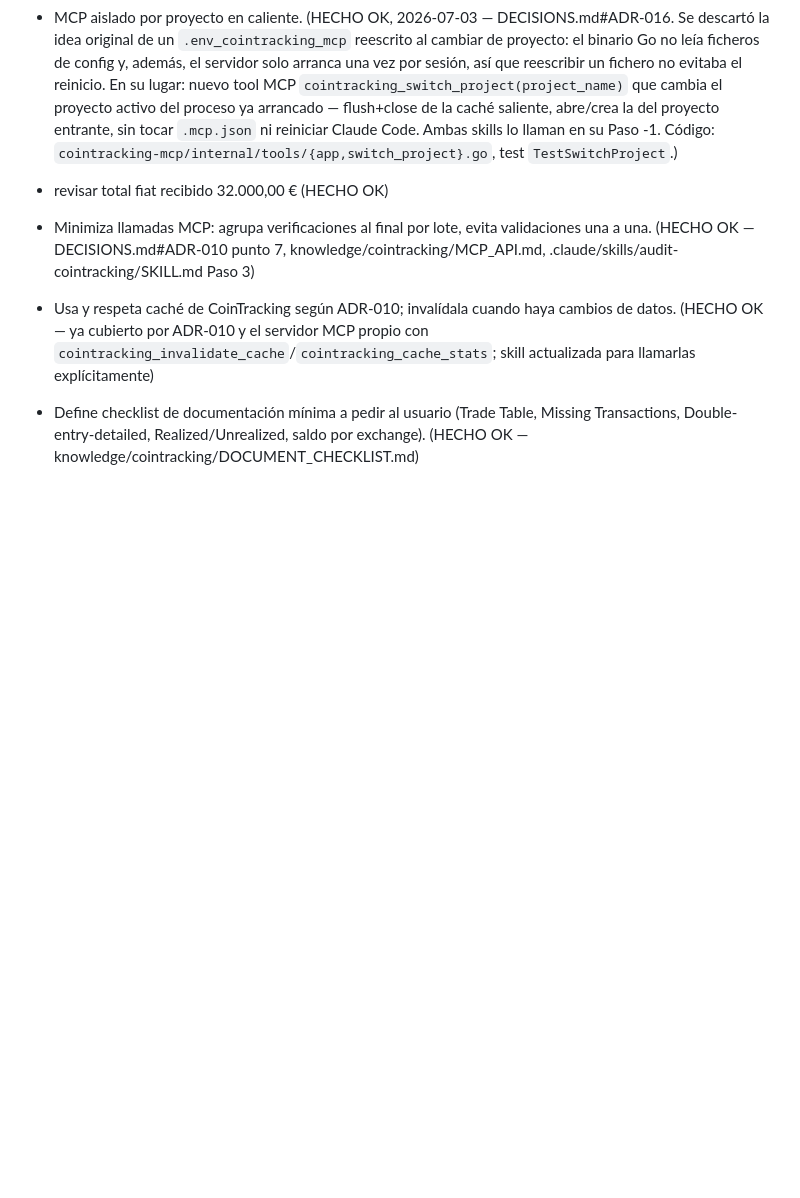
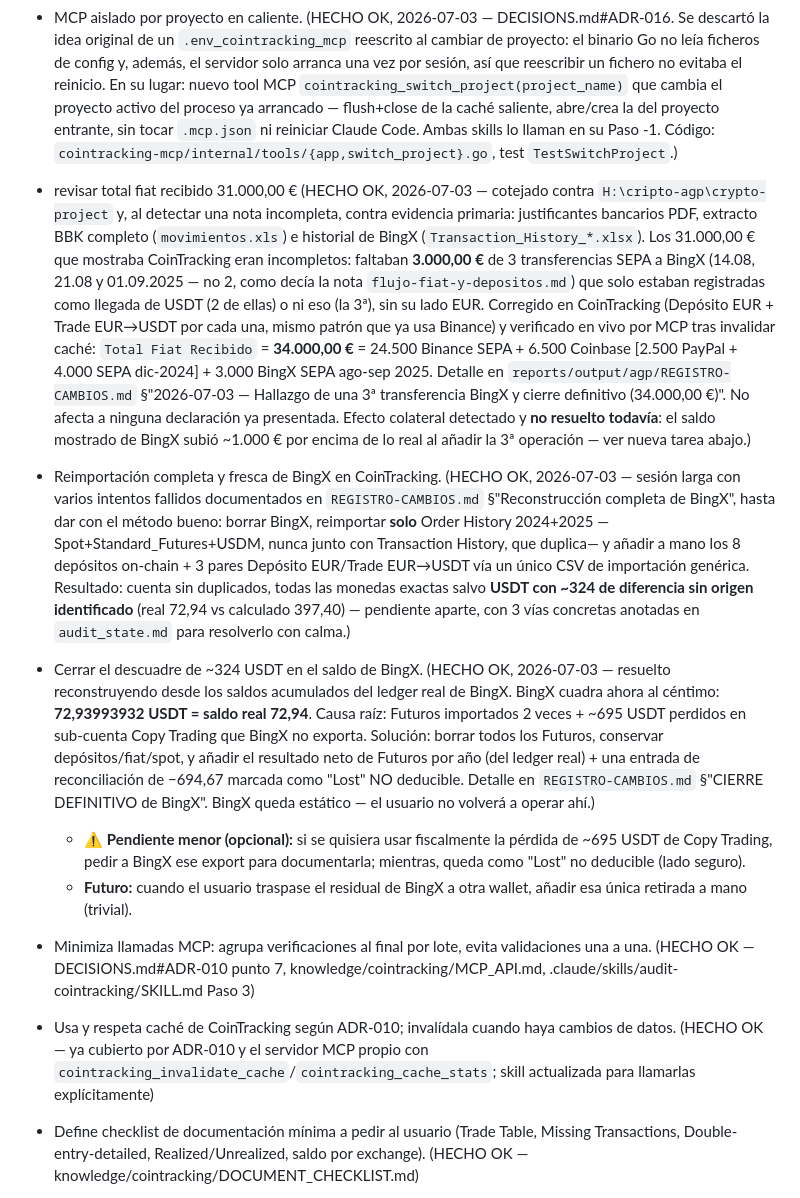
Before and after one commit to fred66sp/cointracking-expert, a Markdown page: PENDIENTE.md, the part around the change. Drawn GitHub-style; blank space fills up the shorter version.

Commit message:
Regla de reconciliación contra fuente externa y cierre de BingX en PENDIENTE
Aprendizaje de la sesión de reconciliación (2026-07-03): los depósitos,
retiradas y saldos de CoinTracking siempre hay que cotejarlos contra la
fuente externa real (extracto bancario, historial del exchange), nunca darlos
por buenos solo por ser internamente consistentes en CoinTracking.

- cointracking-auditor.md: nuevo principio de reconciliación contra fuente externa.
- audit-cointracking/SKILL.md: regla crítica en el Paso 1 (completitud de importación).
- PENDIENTE.md: marcados como HECHO el cotejo de fiat recibido (34.000 €) y la
  reconstrucción/cuadre de BingX (72,94 USDT exacto).

Co-Authored-By: Claude Opus 4.8 <noreply@anthropic.com>

```diff
--- a/PENDIENTE.md
+++ b/PENDIENTE.md
@@ -6,7 +6,13 @@
 
 
 
-- revisar total fiat recibido 32.000,00 € (HECHO OK)
+- revisar total fiat recibido 31.000,00 € (HECHO OK, 2026-07-03 — cotejado contra `H:\cripto-agp\crypto-project` y, al detectar una nota incompleta, contra evidencia primaria: justificantes bancarios PDF, extracto BBK completo (`movimientos.xls`) e historial de BingX (`Transaction_History_*.xlsx`). Los 31.000,00 € que mostraba CoinTracking eran incompletos: faltaban **3.000,00 €** de 3 transferencias SEPA a BingX (14.08, 21.08 y 01.09.2025 — no 2, como decía la nota `flujo-fiat-y-depositos.md`) que solo estaban registradas como llegada de USDT (2 de ellas) o ni eso (la 3ª), sin su lado EUR. Corregido en CoinTracking (Depósito EUR + Trade EUR→USDT por cada una, mismo patrón que ya usa Binance) y verificado en vivo por MCP tras invalidar caché: `Total Fiat Recibido` = **34.000,00 €** = 24.500 Binance SEPA + 6.500 Coinbase [2.500 PayPal + 4.000 SEPA dic-2024] + 3.000 BingX SEPA ago-sep 2025. Detalle en `reports/output/agp/REGISTRO-CAMBIOS.md` §"2026-07-03 — Hallazgo de una 3ª transferencia BingX y cierre definitivo (34.000,00 €)". No afecta a ninguna declaración ya presentada. Efecto colateral detectado y **no resuelto todavía**: el saldo mostrado de BingX subió ~1.000 € por encima de lo real al añadir la 3ª operación — ver nueva tarea abajo.)
+
+- Reimportación completa y fresca de BingX en CoinTracking. (HECHO OK, 2026-07-03 — sesión larga con varios intentos fallidos documentados en `REGISTRO-CAMBIOS.md` §"Reconstrucción completa de BingX", hasta dar con el método bueno: borrar BingX, reimportar **solo** Order History 2024+2025 —Spot+Standard_Futures+USDM, nunca junto con Transaction History, que duplica— y añadir a mano los 8 depósitos on-chain + 3 pares Depósito EUR/Trade EUR→USDT vía un único CSV de importación genérica. Resultado: cuenta sin duplicados, todas las monedas exactas salvo **USDT con ~324 de diferencia sin origen identificado** (real 72,94 vs calculado 397,40) — pendiente aparte, con 3 vías concretas anotadas en `audit_state.md` para resolverlo con calma.)
+
+- Cerrar el descuadre de ~324 USDT en el saldo de BingX. (HECHO OK, 2026-07-03 — resuelto reconstruyendo desde los saldos acumulados del ledger real de BingX. BingX cuadra ahora al céntimo: **72,93993932 USDT = saldo real 72,94**. Causa raíz: Futuros importados 2 veces + ~695 USDT perdidos en sub-cuenta Copy Trading que BingX no exporta. Solución: borrar todos los Futuros, conservar depósitos/fiat/spot, y añadir el resultado neto de Futuros por año (del ledger real) + una entrada de reconciliación de −694,67 marcada como "Lost" NO deducible. Detalle en `REGISTRO-CAMBIOS.md` §"CIERRE DEFINITIVO de BingX". BingX queda estático — el usuario no volverá a operar ahí.)
+  - ⚠️ **Pendiente menor (opcional):** si se quisiera usar fiscalmente la pérdida de ~695 USDT de Copy Trading, pedir a BingX ese export para documentarla; mientras, queda como "Lost" no deducible (lado seguro).
+  - **Futuro:** cuando el usuario traspase el residual de BingX a otra wallet, añadir esa única retirada a mano (trivial).
 
 - Minimiza llamadas MCP: agrupa verificaciones al final por lote, evita validaciones una a una. (HECHO OK — DECISIONS.md#ADR-010 punto 7, knowledge/cointracking/MCP_API.md, .claude/skills/audit-cointracking/SKILL.md Paso 3)
 - Usa y respeta caché de CoinTracking según ADR-010; invalídala cuando haya cambios de datos. (HECHO OK — ya cubierto por ADR-010 y el servidor MCP propio con `cointracking_invalidate_cache`/`cointracking_cache_stats`; skill actualizada para llamarlas explícitamente)
```
Also changed, not shown: .claude/agents/cointracking-auditor.md (+1 -0 lines), 1 other file.
